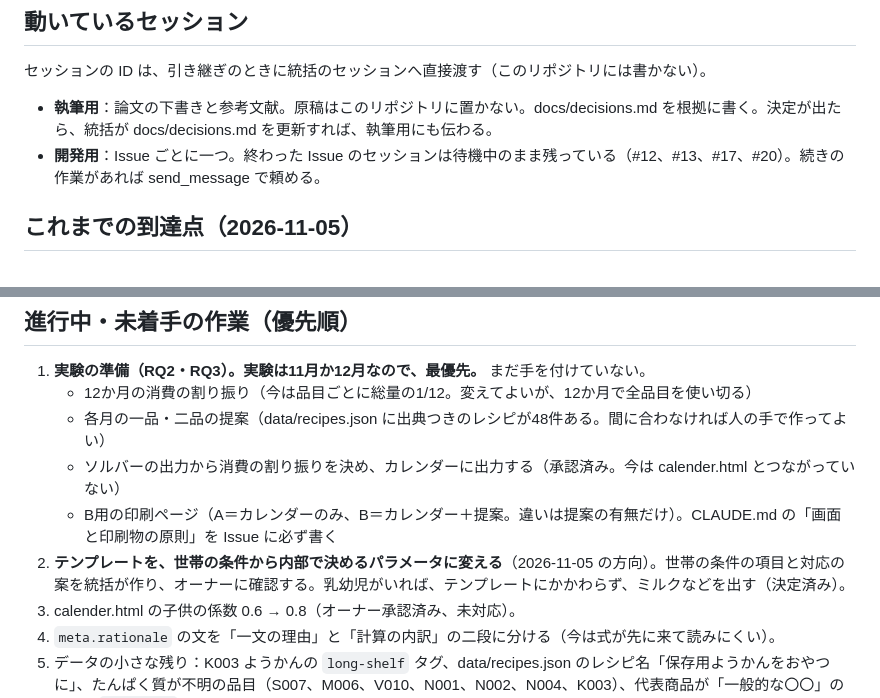
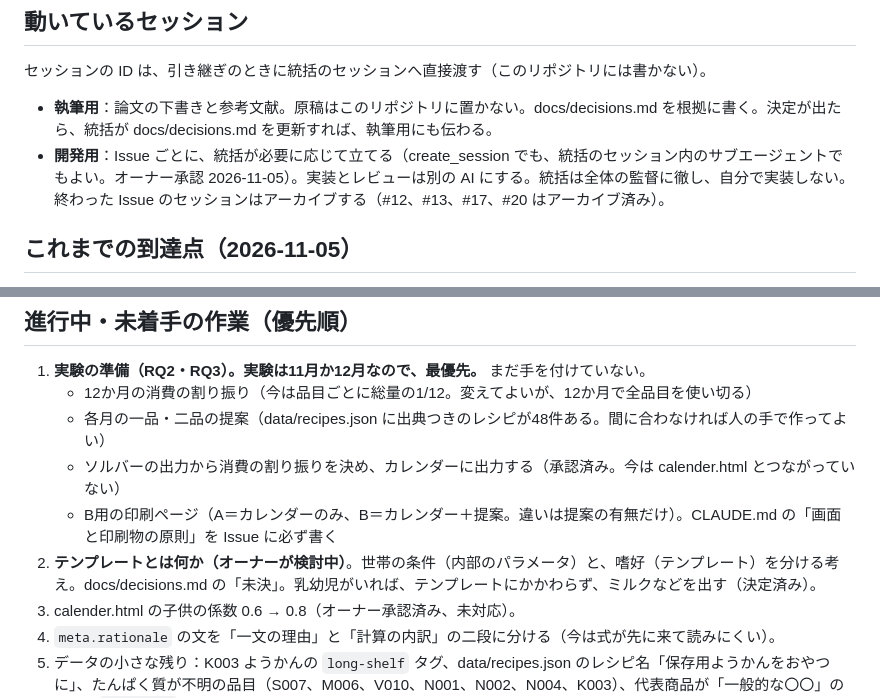
Before and after one commit to t32504m/test_rolling, a Markdown page: docs/supervision.md, 2 parts joined by grey strips. Drawn GitHub-style.

Commit message:
テンプレートの扱いを未決に戻し、開発用セッションの運用を更新する
Co-Authored-By: Claude Opus 5.5 <noreply@anthropic.com>
Claude-Session: https://claude.ai/code/session_01TEyZe5zqJ7m6yWJWB8SZtV

```diff
--- a/docs/supervision.md
+++ b/docs/supervision.md
@@ -28,7 +28,7 @@
 セッションの ID は、引き継ぎのときに統括のセッションへ直接渡す（このリポジトリには書かない）。
 
 - **執筆用**：論文の下書きと参考文献。原稿はこのリポジトリに置かない。docs/decisions.md を根拠に書く。決定が出たら、統括が docs/decisions.md を更新すれば、執筆用にも伝わる。
-- **開発用**：Issue ごとに一つ。終わった Issue のセッションは待機中のまま残っている（#12、#13、#17、#20）。続きの作業があれば send_message で頼める。
+- **開発用**：Issue ごとに、統括が必要に応じて立てる（create_session でも、統括のセッション内のサブエージェントでもよい。オーナー承認 2026-11-05）。実装とレビューは別の AI にする。統括は全体の監督に徹し、自分で実装しない。終わった Issue のセッションはアーカイブする（#12、#13、#17、#20 はアーカイブ済み）。
 
 ## これまでの到達点（2026-11-05）
 
@@ -43,7 +43,7 @@
    - 各月の一品・二品の提案（data/recipes.json に出典つきのレシピが48件ある。間に合わなければ人の手で作ってよい）
    - ソルバーの出力から消費の割り振りを決め、カレンダーに出力する（承認済み。今は calender.html とつながっていない）
    - B用の印刷ページ（A＝カレンダーのみ、B＝カレンダー＋提案。違いは提案の有無だけ）。CLAUDE.md の「画面と印刷物の原則」を Issue に必ず書く
-2. **テンプレートを、世帯の条件から内部で決めるパラメータに変える**（2026-11-05 の方向）。世帯の条件の項目と対応の案を統括が作り、オーナーに確認する。乳幼児がいれば、テンプレートにかかわらず、ミルクなどを出す（決定済み）。
+2. **テンプレートとは何か（オーナーが検討中）**。世帯の条件（内部のパラメータ）と、嗜好（テンプレート）を分ける考え。docs/decisions.md の「未決」。乳幼児がいれば、テンプレートにかかわらず、ミルクなどを出す（決定済み）。
 3. calender.html の子供の係数 0.6 → 0.8（オーナー承認済み、未対応）。
 4. `meta.rationale` の文を「一文の理由」と「計算の内訳」の二段に分ける（今は式が先に来て読みにくい）。
 5. データの小さな残り：K003 ようかんの `long-shelf` タグ、data/recipes.json のレシピ名「保存用ようかんをおやつに」、たんぱく質が不明の品目（S007、M006、V010、N001、N002、N004、K003）、代表商品が「一般的な〇〇」の品目、`unit_gram` と代表商品の内容量の食い違い（PR #16 の本文に一覧）、PR #18 の「1食」の読み替えの判断。
```
Also changed, not shown: docs/decisions.md (+1 -2 lines).
